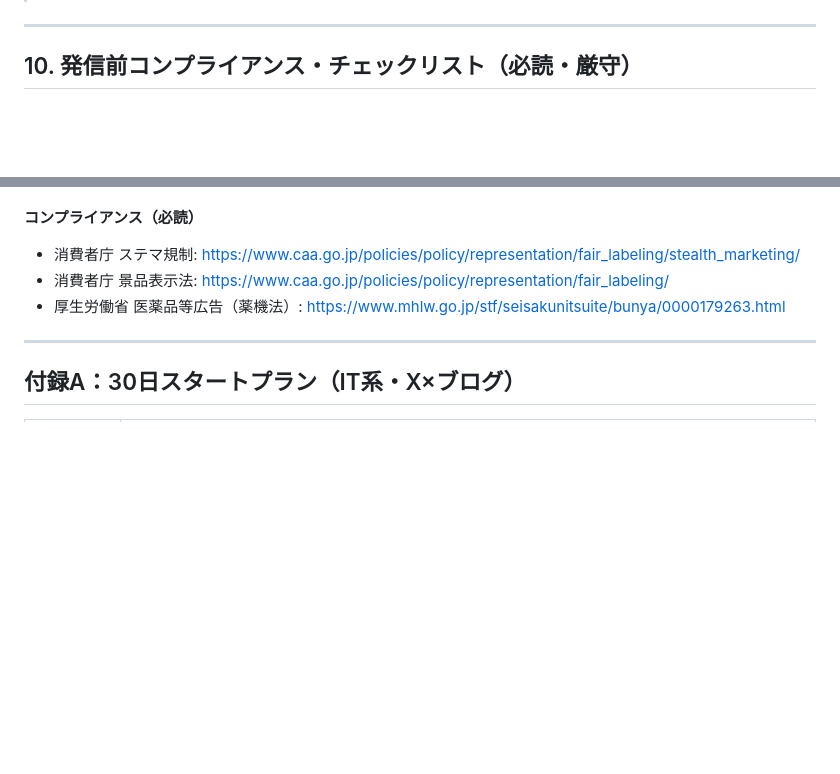
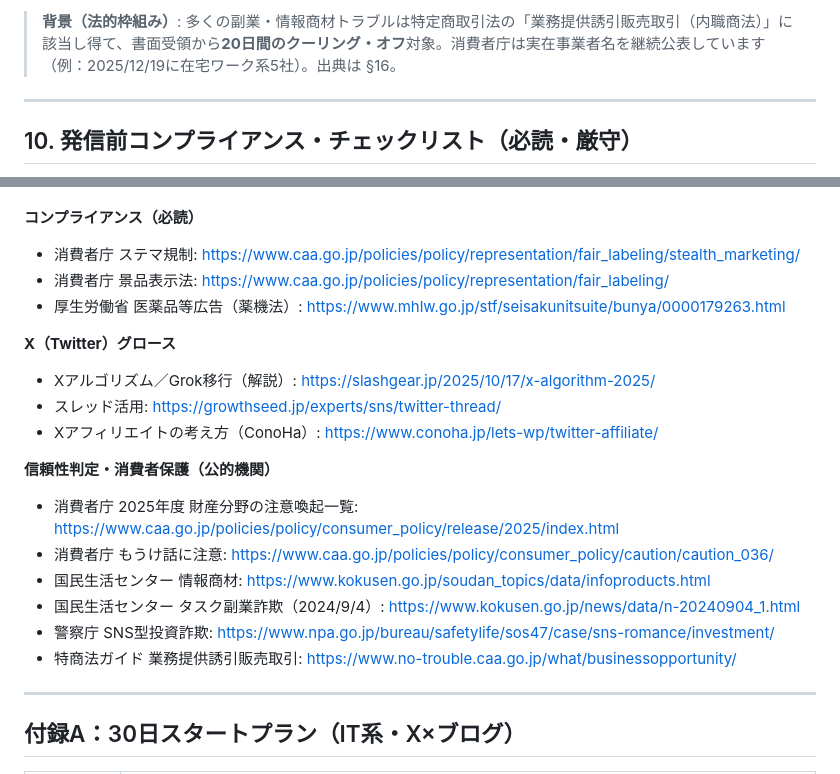
Before and after one commit to Y993/gcp-quiz, a Markdown page: docs/it-affiliate-strategy-playbook.md, 2 parts joined by grey strips. GitHub-like rendering; blank space fills up the shorter version.

```diff
--- a/docs/it-affiliate-strategy-playbook.md
+++ b/docs/it-affiliate-strategy-playbook.md
@@ -492,3 +536,4 @@ flowchart LR
+> **背景（法的枠組み）**: 多くの副業・情報商材トラブルは特定商取引法の「業務提供誘引販売取引（内職商法）」に該当し得て、書面受領から**20日間のクーリング・オフ**対象。消費者庁は実在事業者名を継続公表しています（例：2025/12/19に在宅ワーク系5社）。出典は §16。
 
 ---
 
@@ -650,6 +695,19 @@ flowchart TD
 - 消費者庁 景品表示法: https://www.caa.go.jp/policies/policy/representation/fair_labeling/
 - 厚生労働省 医薬品等広告（薬機法）: https://www.mhlw.go.jp/stf/seisakunitsuite/bunya/0000179263.html
 
+**X（Twitter）グロース**
+- Xアルゴリズム／Grok移行（解説）: https://slashgear.jp/2025/10/17/x-algorithm-2025/
+- スレッド活用: https://growthseed.jp/experts/sns/twitter-thread/
+- Xアフィリエイトの考え方（ConoHa）: https://www.conoha.jp/lets-wp/twitter-affiliate/
+
+**信頼性判定・消費者保護（公的機関）**
+- 消費者庁 2025年度 財産分野の注意喚起一覧: https://www.caa.go.jp/policies/policy/consumer_policy/release/2025/index.html
+- 消費者庁 もうけ話に注意: https://www.caa.go.jp/policies/policy/consumer_policy/caution/caution_036/
+- 国民生活センター 情報商材: https://www.kokusen.go.jp/soudan_topics/data/infoproducts.html
+- 国民生活センター タスク副業詐欺（2024/9/4）: https://www.kokusen.go.jp/news/data/n-20240904_1.html
+- 警察庁 SNS型投資詐欺: https://www.npa.go.jp/bureau/safetylife/sos47/case/sns-romance/investment/
+- 特商法ガイド 業務提供誘引販売取引: https://www.no-trouble.caa.go.jp/what/businessopportunity/
+
 ---
 
 ## 付録A：30日スタートプラン（IT系・X×ブログ）
```
Also changed, not shown: other parts of docs/it-affiliate-strategy-playbook.md (+61 -17 lines).
